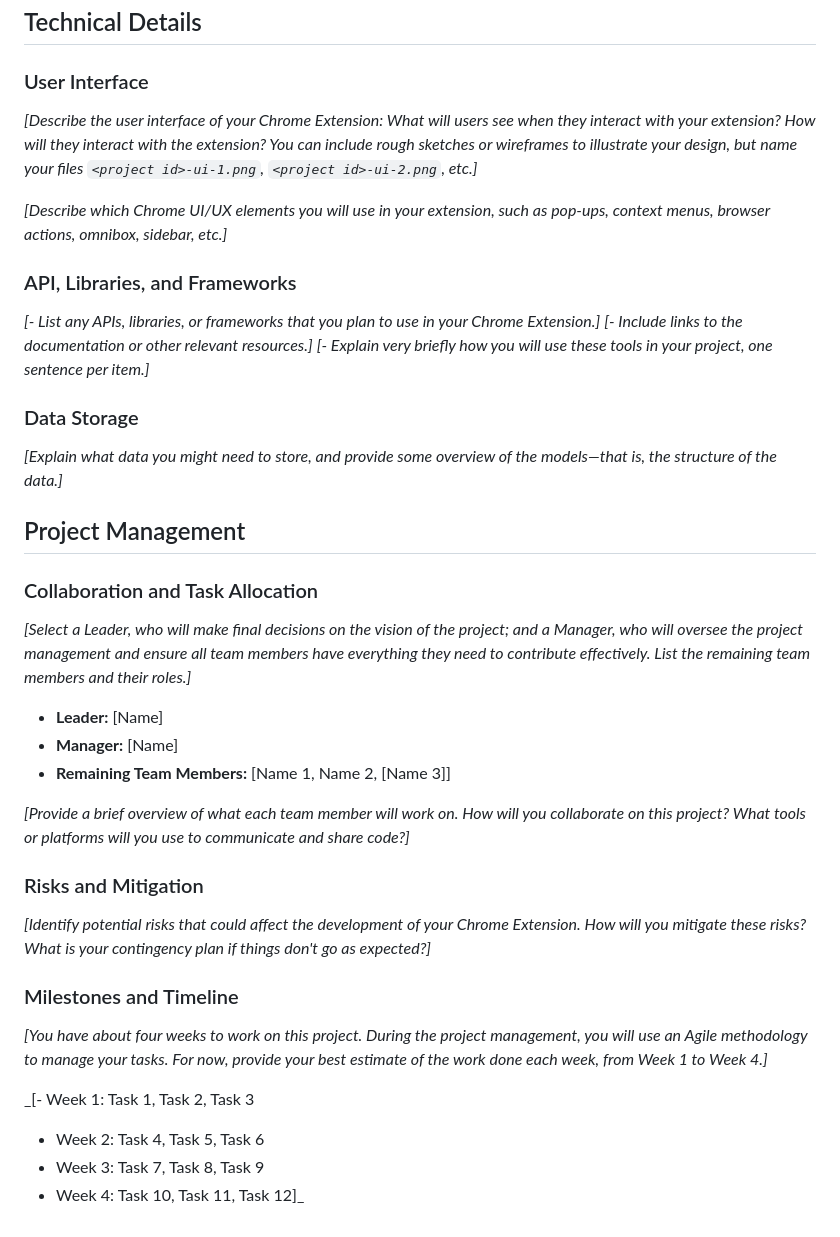
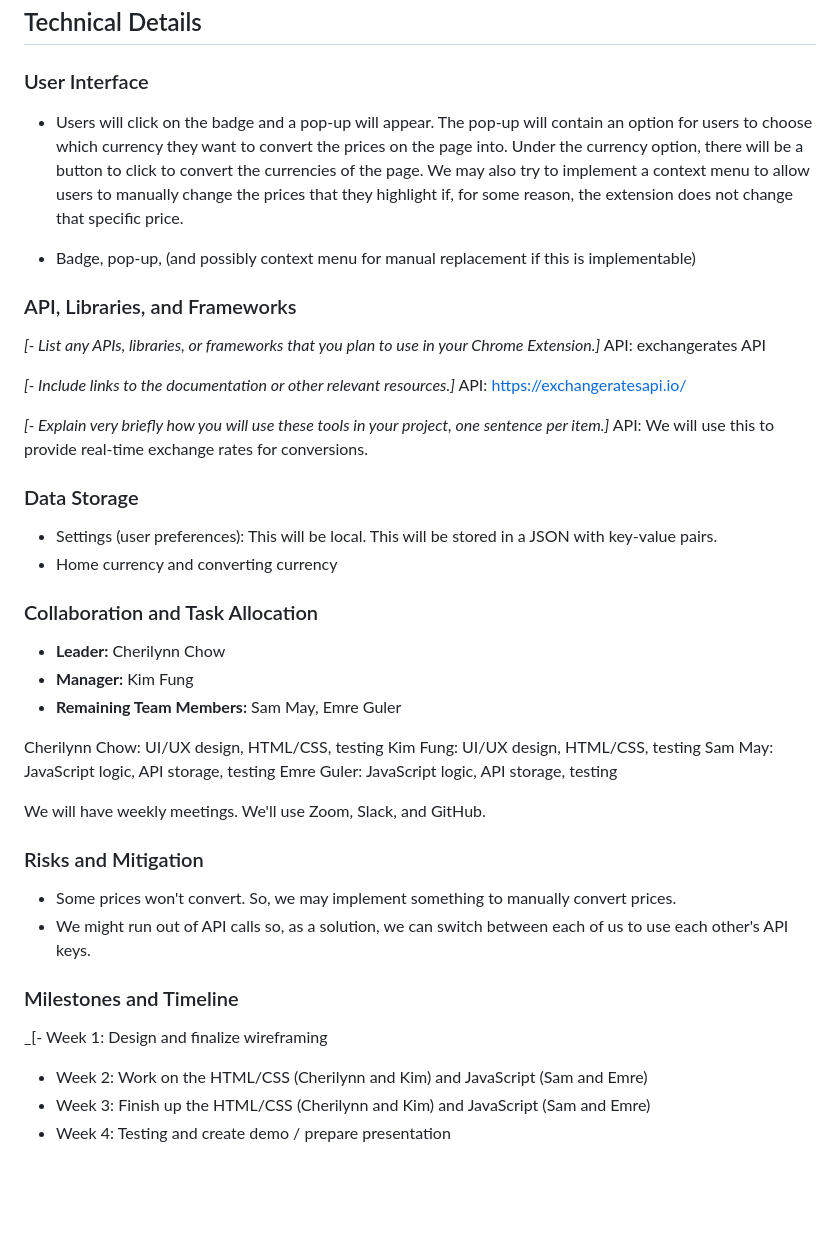
Before and after one commit to mreguler/currency-converter, a Markdown page: README.md, the part around the change. Drawn GitHub-style; blank space fills up the shorter version.

Commit message:
update readme with ideation plan

```diff
--- a/README.md
+++ b/README.md
@@ -57,41 +57,47 @@ From round3 of the ideation GitHub done in class
 
 ### User Interface
 
-_[Describe the user interface of your Chrome Extension: What will users see when they interact with your extension? How will they interact with the extension? You can include rough sketches or wireframes to illustrate your design, but name your files `<project id>-ui-1.png`, `<project id>-ui-2.png`, etc.]_
+- Users will click on the badge and a pop-up will appear. The pop-up will contain an option for users to choose which currency they want to convert the prices on the page into. Under the currency option, there will be a button to click to convert the currencies of the page. We may also try to implement a
+context menu to allow users to manually change the prices that they highlight if, for some reason, the extension does not change that specific price.
 
-_[Describe which Chrome UI/UX elements you will use in your extension, such as pop-ups, context menus, browser actions, omnibox, sidebar, etc.]_
+- Badge, pop-up, (and possibly context menu for manual replacement if this is implementable)
 
 ### API, Libraries, and Frameworks
 
 _[- List any APIs, libraries, or frameworks that you plan to use in your Chrome Extension.]_
+API: exchangerates API
+
 _[- Include links to the documentation or other relevant resources.]_
+API: https://exchangeratesapi.io/
+
 _[- Explain very briefly how you will use these tools in your project, one sentence per item.]_
+API: We will use this to provide real-time exchange rates for conversions.
 
 ### Data Storage
 
-_[Explain what data you might need to store, and provide some overview of the models—that is, the structure of the data.]_
-
-## Project Management
+- Settings (user preferences): This will be local. This will be stored in a JSON with key-value pairs.
+- Home currency and converting currency
 
 ### Collaboration and Task Allocation
 
-_[Select a Leader, who will make final decisions on the vision of the project; and a Manager, who will oversee the project management and ensure all team members have everything they need to contribute effectively. List the remaining team members and their roles.]_
+- **Leader:** Cherilynn Chow
+- **Manager:** Kim Fung
+- **Remaining Team Members:** Sam May, Emre Guler
 
-- **Leader:** [Name]
-- **Manager:** [Name]
-- **Remaining Team Members:** [Name 1, Name 2, [Name 3]]
+Cherilynn Chow: UI/UX design, HTML/CSS, testing
+Kim Fung: UI/UX design, HTML/CSS, testing
+Sam May: JavaScript logic, API storage, testing
+Emre Guler: JavaScript logic, API storage, testing
 
-_[Provide a brief overview of what each team member will work on. How will you collaborate on this project? What tools or platforms will you use to communicate and share code?]_
+We will have weekly meetings. We'll use Zoom, Slack, and GitHub.
 
 ### Risks and Mitigation
-
-_[Identify potential risks that could affect the development of your Chrome Extension. How will you mitigate these risks? What is your contingency plan if things don't go as expected?]_
+- Some prices won't convert. So, we may implement something to manually convert prices.
+- We might run out of API calls so, as a solution, we can switch between each of us to use each other's API keys.
 
 ### Milestones and Timeline
 
-_[You have about four weeks to work on this project. During the project management, you will use an Agile methodology to manage your tasks. For now, provide your best estimate of the work done each week, from Week 1 to Week 4.]_
-
-_[- Week 1: Task 1, Task 2, Task 3
-- Week 2: Task 4, Task 5, Task 6
-- Week 3: Task 7, Task 8, Task 9
-- Week 4: Task 10, Task 11, Task 12]_
+_[- Week 1: Design and finalize wireframing
+- Week 2: Work on the HTML/CSS (Cherilynn and Kim) and JavaScript (Sam and Emre)
+- Week 3: Finish up the HTML/CSS (Cherilynn and Kim) and JavaScript (Sam and Emre)
+- Week 4: Testing and create demo / prepare presentation
```
